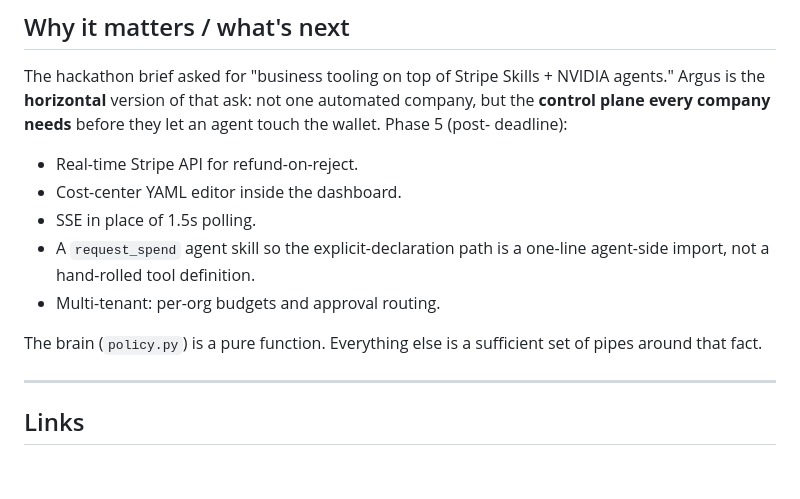
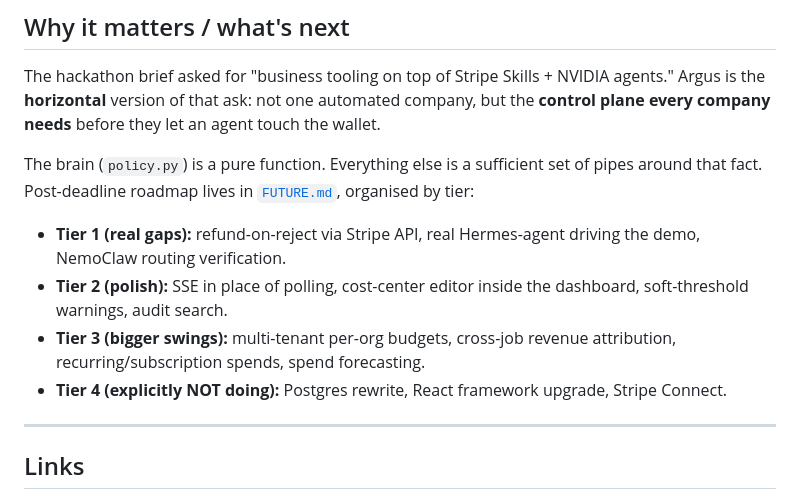
Before and after one commit to nujovich/argus, a Markdown page: SUBMISSION.md, the part around the change. Drawn GitHub-style; blank space fills up the shorter version.

```diff
--- a/SUBMISSION.md
+++ b/SUBMISSION.md
@@ -216,18 +216,21 @@ Hermes 0.16, a Nemotron / NemoClaw key, and ~10 minutes.
 The hackathon brief asked for "business tooling on top of Stripe
 Skills + NVIDIA agents." Argus is the **horizontal** version of that
 ask: not one automated company, but the **control plane every company
-needs** before they let an agent touch the wallet. Phase 5 (post-
-deadline):
-
-- Real-time Stripe API for refund-on-reject.
-- Cost-center YAML editor inside the dashboard.
-- SSE in place of 1.5s polling.
-- A `request_spend` agent skill so the explicit-declaration path is a
-  one-line agent-side import, not a hand-rolled tool definition.
-- Multi-tenant: per-org budgets and approval routing.
+needs** before they let an agent touch the wallet.
 
 The brain (`policy.py`) is a pure function. Everything else is a
-sufficient set of pipes around that fact.
+sufficient set of pipes around that fact. Post-deadline roadmap lives
+in [`FUTURE.md`](./FUTURE.md), organised by tier:
+
+- **Tier 1 (real gaps):** refund-on-reject via Stripe API, real
+  Hermes-agent driving the demo, NemoClaw routing verification.
+- **Tier 2 (polish):** SSE in place of polling, cost-center editor
+  inside the dashboard, soft-threshold warnings, audit search.
+- **Tier 3 (bigger swings):** multi-tenant per-org budgets, cross-job
+  revenue attribution, recurring/subscription spends, spend
+  forecasting.
+- **Tier 4 (explicitly NOT doing):** Postgres rewrite, React framework
+  upgrade, Stripe Connect.
 
 ---
 
```
Also changed, not shown: FUTURE.md (added, +208 -0 lines).
